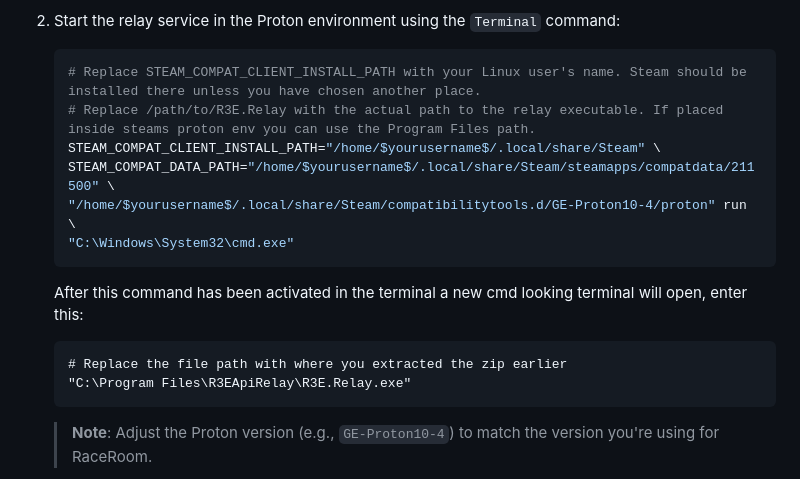
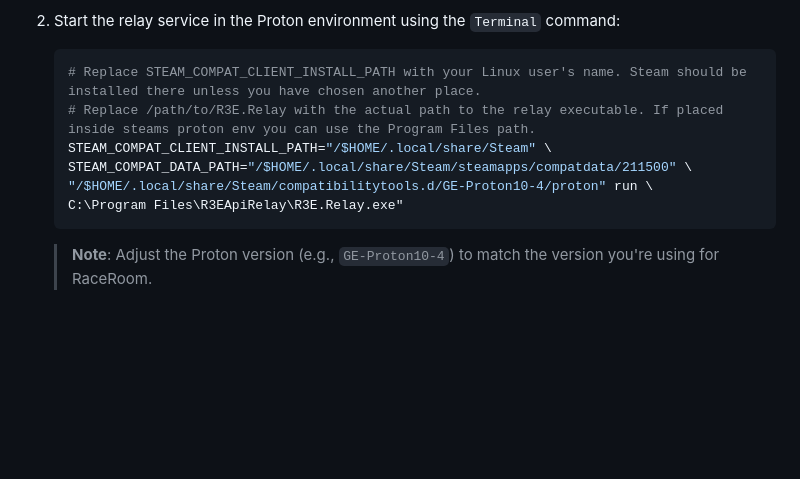
Before and after one commit to SCarlsen7757/YaHud, a Markdown page: README.md, the part around the change. Rendered like a GitHub page; blank space fills up the shorter version.

Commit message:
Update README.md
Removed using cmd.exe since you can launch the relay.exe directly.
Changed paths to include $HOME instead of home/$YourUserName$

````diff
--- a/README.md
+++ b/README.md
@@ -70,17 +70,11 @@ For Linux support, you need to run the relay service inside the same Proton inst
    ```bash
    # Replace STEAM_COMPAT_CLIENT_INSTALL_PATH with your Linux user's name. Steam should be installed there unless you have chosen another place.
    # Replace /path/to/R3E.Relay with the actual path to the relay executable. If placed inside steams proton env you can use the Program Files path.
-   STEAM_COMPAT_CLIENT_INSTALL_PATH="/home/$yourusername$/.local/share/Steam" \
-   STEAM_COMPAT_DATA_PATH="/home/$yourusername$/.local/share/Steam/steamapps/compatdata/211500" \
-   "/home/$yourusername$/.local/share/Steam/compatibilitytools.d/GE-Proton10-4/proton" run \
-   "C:\Windows\System32\cmd.exe"
+   STEAM_COMPAT_CLIENT_INSTALL_PATH="/$HOME/.local/share/Steam" \
+   STEAM_COMPAT_DATA_PATH="/$HOME/.local/share/Steam/steamapps/compatdata/211500" \
+   "/$HOME/.local/share/Steam/compatibilitytools.d/GE-Proton10-4/proton" run \
+   C:\Program Files\R3EApiRelay\R3E.Relay.exe"
    ```
-   After this command has been activated in the terminal a new cmd looking terminal will open, enter this:
-   ```
-   # Replace the file path with where you extracted the zip earlier
-   "C:\Program Files\R3EApiRelay\R3E.Relay.exe"
-   ```
-
    > **Note**: Adjust the Proton version (e.g., `GE-Proton10-4`) to match the version you're using for RaceRoom.
 
 5. On your Linux machine, run the HUD application:
````
